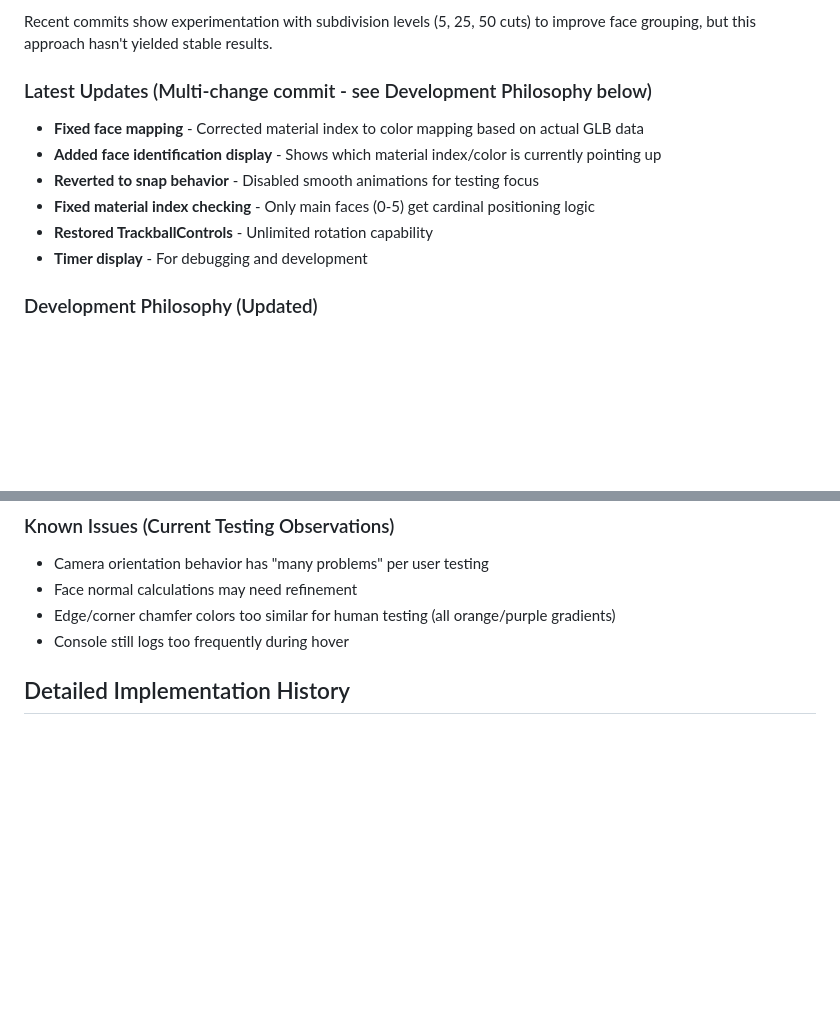
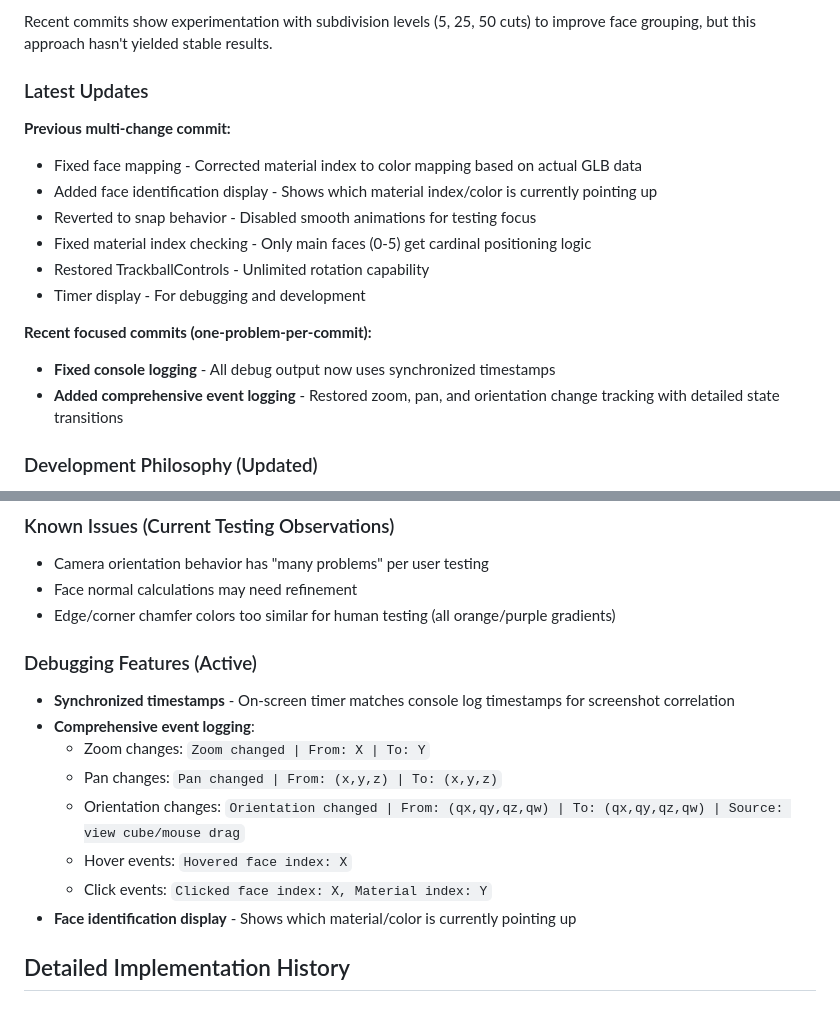
Before and after one commit to vrp/my-viewcube-app, a Markdown page: CLAUDE.md, 2 parts joined by grey strips. Rendered like a GitHub page; blank space fills up the shorter version.

Commit message:
Update CLAUDE.md with recent changes and debugging features
- Documented the two focused commits (console logging and event logging)
- Added debugging features section with all active logging formats
- Updated known issues list
- Cleaned up completed todo items

```diff
--- a/CLAUDE.md
+++ b/CLAUDE.md
@@ -26,13 +26,18 @@ The project has evolved through several approaches:
 
 Recent commits show experimentation with subdivision levels (5, 25, 50 cuts) to improve face grouping, but this approach hasn't yielded stable results.
 
-### Latest Updates (Multi-change commit - see Development Philosophy below)
-- **Fixed face mapping** - Corrected material index to color mapping based on actual GLB data
-- **Added face identification display** - Shows which material index/color is currently pointing up
-- **Reverted to snap behavior** - Disabled smooth animations for testing focus
-- **Fixed material index checking** - Only main faces (0-5) get cardinal positioning logic
-- **Restored TrackballControls** - Unlimited rotation capability
-- **Timer display** - For debugging and development
+### Latest Updates
+**Previous multi-change commit:**
+- Fixed face mapping - Corrected material index to color mapping based on actual GLB data
+- Added face identification display - Shows which material index/color is currently pointing up
+- Reverted to snap behavior - Disabled smooth animations for testing focus
+- Fixed material index checking - Only main faces (0-5) get cardinal positioning logic
+- Restored TrackballControls - Unlimited rotation capability
+- Timer display - For debugging and development
+
+**Recent focused commits (one-problem-per-commit):**
+- **Fixed console logging** - All debug output now uses synchronized timestamps
+- **Added comprehensive event logging** - Restored zoom, pan, and orientation change tracking with detailed state transitions
 
 ### Development Philosophy (Updated)
 **One Problem Per Commit**: Starting with next commit, we will tackle exactly one specific problem, fix it completely, commit it, then move to the next. This maintains cleaner git history and easier debugging.
@@ -51,7 +56,16 @@ Recent commits show experimentation with subdivision levels (5, 25, 50 cuts) to
 - Camera orientation behavior has "many problems" per user testing
 - Face normal calculations may need refinement
 - Edge/corner chamfer colors too similar for human testing (all orange/purple gradients)
-- Console still logs too frequently during hover
+
+### Debugging Features (Active)
+- **Synchronized timestamps** - On-screen timer matches console log timestamps for screenshot correlation
+- **Comprehensive event logging**:
+  - Zoom changes: `Zoom changed | From: X | To: Y`
+  - Pan changes: `Pan changed | From: (x,y,z) | To: (x,y,z)`
+  - Orientation changes: `Orientation changed | From: (qx,qy,qz,qw) | To: (qx,qy,qz,qw) | Source: view cube/mouse drag`
+  - Hover events: `Hovered face index: X`
+  - Click events: `Clicked face index: X, Material index: Y`
+- **Face identification display** - Shows which material/color is currently pointing up
 
 ## Detailed Implementation History
 
```
